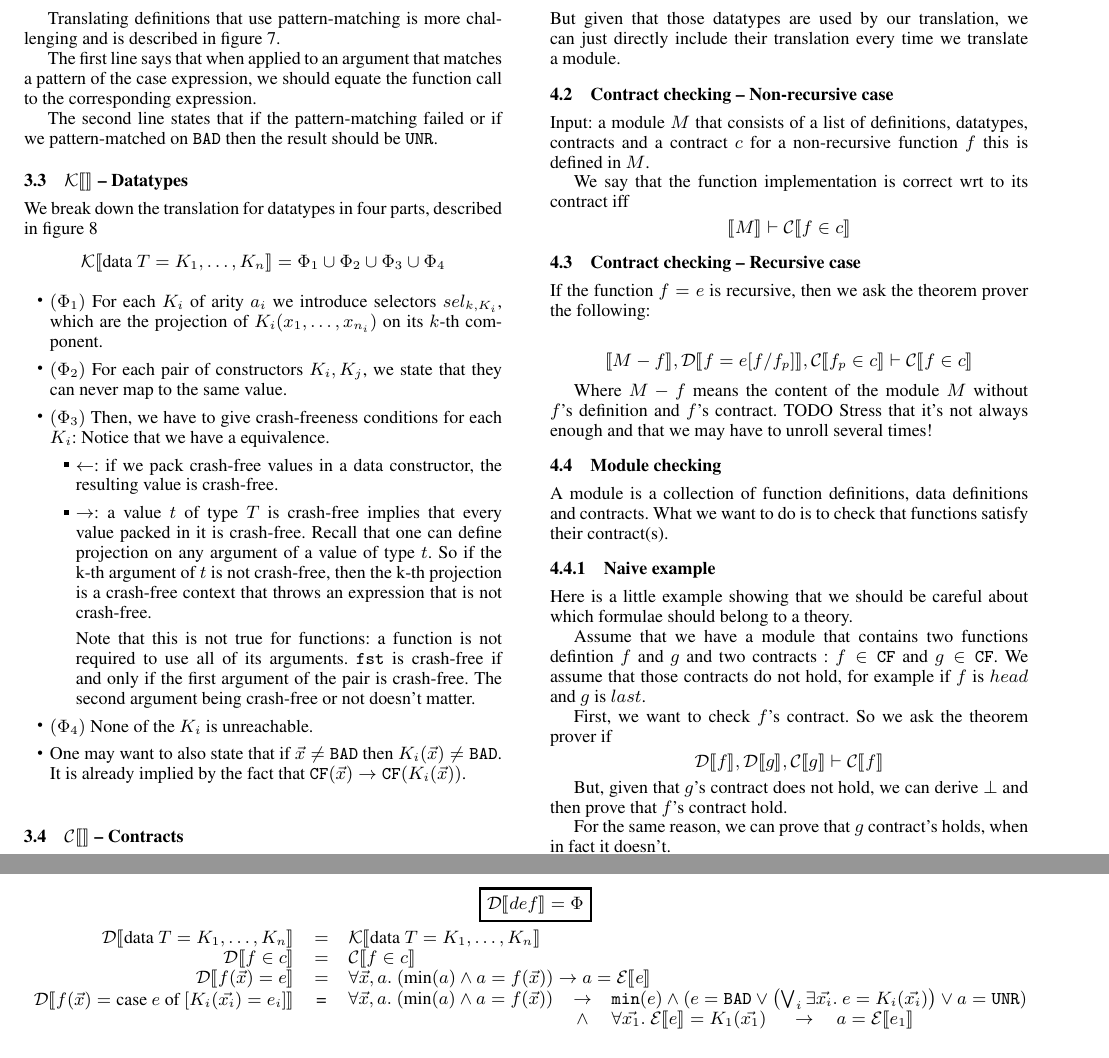
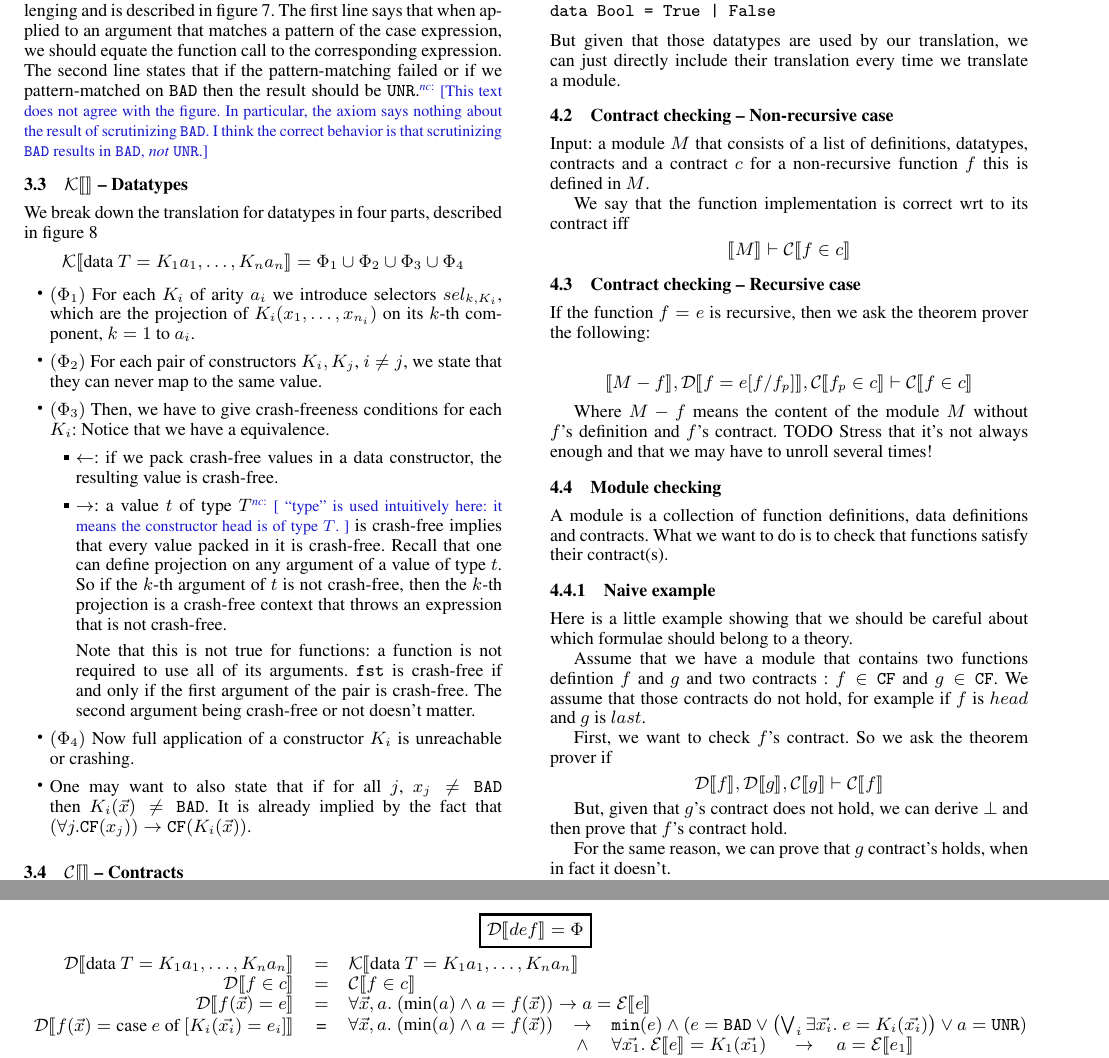
Before and after one commit to cpa/haskellcontracts, a LaTeX paper (paper.tex): two parts of pages 4 and 5 of 7, joined at a grey line, cut so that both start at the same text. Compiled offline with pdfLaTeX; a missing font is replaced by an installed copy or a similar font.

Commit message:
Paper: partial update of section 3.

```diff
--- a/paper.tex
+++ b/paper.tex
@@ -562,21 +562,22 @@ pattern matching, which is really easy: we just have to state the
 equality between le left-hand side and the right-hand side.
 
 Translating definitions that use pattern-matching is more challenging
-and is described in figure~\ref{dtrans}.
-
-The first line says that when applied to an argument that matches a
-pattern of the case expression, we should equate the function call to
-the corresponding expression.
-
-The second line states that if the pattern-matching failed or if we
-pattern-matched on $\bad$ then the result should be $\unr$.
+and is described in figure~\ref{dtrans}.  The first line says that
+when applied to an argument that matches a pattern of the case
+expression, we should equate the function call to the corresponding
+expression. The second line states that if the pattern-matching failed
+or if we pattern-matched on $\bad$ then the result should be
+$\unr$.\note[nc]{This text does not agree with the figure.  In
+  particular, the axiom says nothing about the result of scrutinizing
+  $\bad$.  I think the correct behavior is that scrutinizing $\bad$
+  results in $\bad$, \emph{not} $\unr$.}
 
 
 \begin{figure*}
 \[
 \begin{array}{rcl}
   \multicolumn{3}{c}{\ruleform{\dtrans{def} = \Phi}} \\[2.5mm]
-  \dtrans{\mbox{data } T = K_1, \dots, K_n} &=& \ktrans{\mbox{data } T = K_1, \dots, K_n} \\
+  \dtrans{\mbox{data } T = K_1 a_1, \dots, K_n a_n} &=& \ktrans{\mbox{data } T = K_1 a_1, \dots, K_n a_n} \\
   \dtrans{f \in c} &=& \ctrans{f \in c}\\
   \dtrans{f(\vec{x}) = e} &=& \forall \vec{x},a.~ (\min{a} \land a =
   f(\vec{x})) \to a = \etrans{e} \\
@@ -602,23 +603,25 @@ pattern-matched on $\bad$ then the result should be $\unr$.
 
 \subsection{$\ktrans{}$ -- Datatypes}
 We break down the translation for datatypes in four parts, described in figure~\ref{ktrans}
-$$\ktrans{\mbox{data } T = K_1, \dots, K_n} = \Phi_1 \cup \Phi_2 \cup \Phi_3 \cup \Phi_4$$
+$$\ktrans{\mbox{data } T = K_1 a_1, \dots, K_n a_n} = \Phi_1 \cup \Phi_2 \cup \Phi_3 \cup \Phi_4$$
 
 \begin{itemize}
 \item $(\Phi_1)$ For each $K_i$ of arity $a_i$ we introduce selectors
   $sel_{k,K_i}$, which are the projection of $K_i(x_1,\dots,x_{n_i})$
-  on its $k$-th component.
-\item $(\Phi_2)$ For each pair of constructors $K_i,K_j$, we state that they can
+  on its $k$-th component, $k = 1\text{ to }a_i$.
+\item $(\Phi_2)$ For each pair of constructors $K_i,K_j$, $i \not = j$, we state that they can
   never map to the same value.
 \item $(\Phi_3)$ Then, we have to give crash-freeness conditions for each $K_i$:
   Notice that we have a equivalence.
   \begin{itemize}
   \item $\leftarrow$: if we pack crash-free values in a data
     constructor, the resulting value is crash-free.
-  \item $\rightarrow$: a value $t$ of type $T$ is crash-free implies
+  \item $\rightarrow$: a value $t$ of type $T$\note[nc]{
+    ``type'' is used intuitively here: it means the constructor head is of type $T$.
+    } is crash-free implies
     that every value packed in it is crash-free. Recall that one can
     define projection on any argument of a value of type $t$. So if
-    the k-th argument of $t$ is not crash-free, then the k-th
+    the $k$-th argument of $t$ is not crash-free, then the $k$-th
     projection is a crash-free context that throws an expression that
     is not crash-free.
 
@@ -628,10 +631,10 @@ $$\ktrans{\mbox{data } T = K_1, \dots, K_n} = \Phi_1 \cup \Phi_2 \cup \Phi_3 \cu
   being crash-free or not doesn't matter.
   \end{itemize}
 
-\item $(\Phi_4)$ None of the $K_i$ is unreachable.
-\item One may want to also state that if $\vec{x} \neq \bad$ then
+\item $(\Phi_4)$ Now full application of a constructor $K_i$ is unreachable or crashing.
+\item One may want to also state that if for all $j$, $x_j \neq \bad$ then
   $K_i(\vec{x}) \neq \bad$. It is already implied by the fact that
-  $\cf{\vec{x}} \to \cf{K_i(\vec{x})}$.
+  $\left(\forall j. \cf{x_j}\right) \to \cf{K_i(\vec{x})}$.
 \end{itemize}
 
 \begin{figure*}
```
Also changed, not shown: paper.tex (2 more changed lines).
